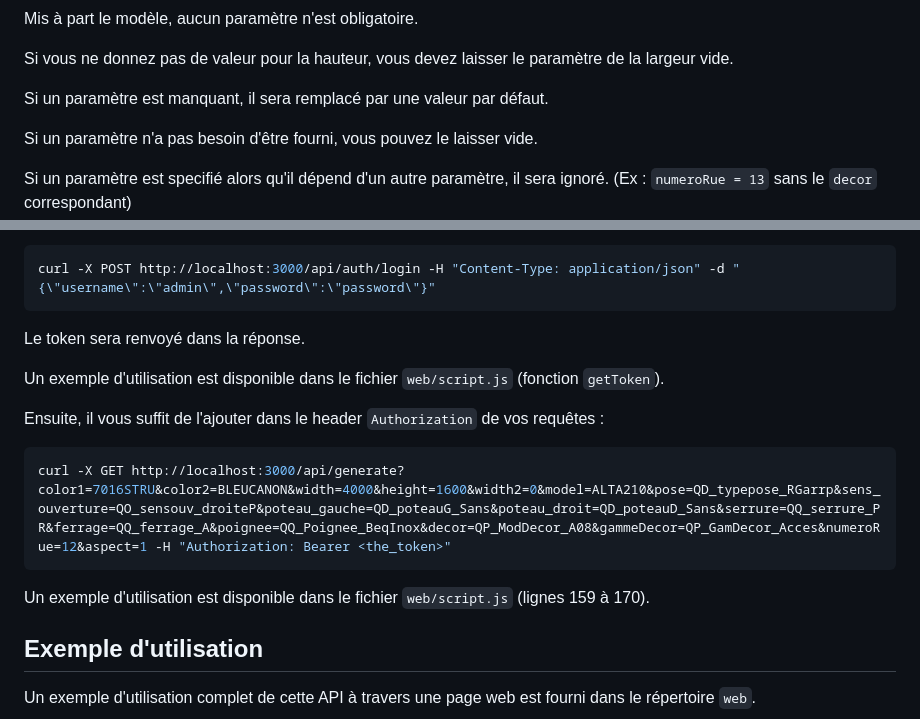
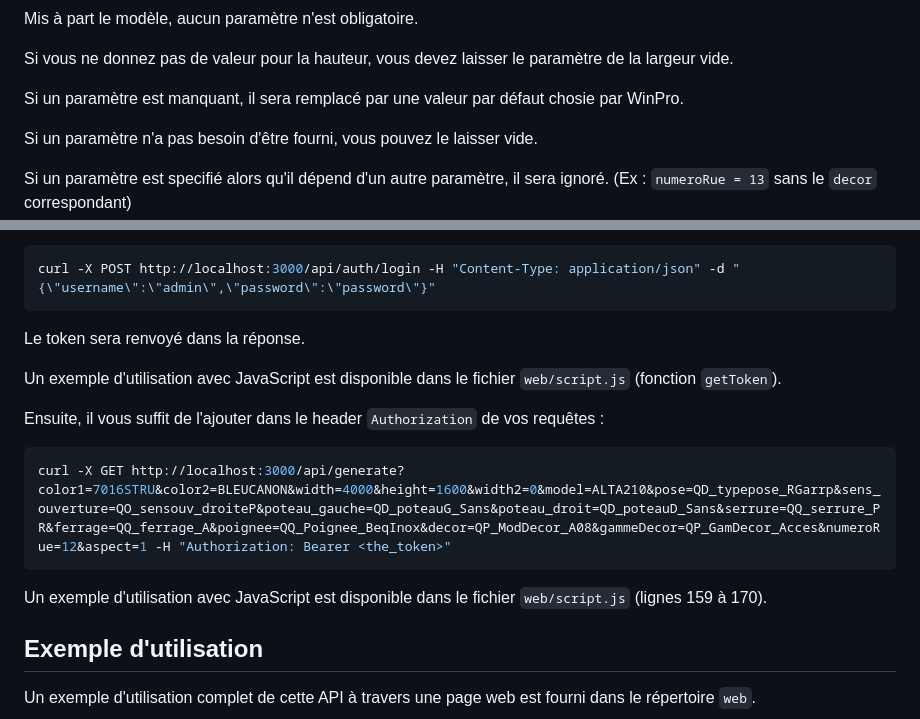
Before and after one commit to noepierre/winpro-api, a Markdown page: README.md, 2 parts joined by grey strips. Drawn GitHub-style.

Commit message:
maj du readme 3 on va y arriver à un moment quand même

````diff
--- a/README.md
+++ b/README.md
@@ -96,7 +96,7 @@ Mis à part le modèle, aucun paramètre n'est obligatoire.
 
 Si vous ne donnez pas de valeur pour la hauteur, vous devez laisser le paramètre de la largeur vide.
 
-Si un paramètre est manquant, il sera remplacé par une valeur par défaut.
+Si un paramètre est manquant, il sera remplacé par une valeur par défaut chosie par WinPro.
 
 Si un paramètre n'a pas besoin d'être fourni, vous pouvez le laisser vide.
 
@@ -202,7 +202,7 @@ curl -X POST http://localhost:3000/api/auth/login -H "Content-Type: application/
 
 Le token sera renvoyé dans la réponse.
 
-Un exemple d'utilisation est disponible dans le fichier `web/script.js` (fonction `getToken`).
+Un exemple d'utilisation avec JavaScript est disponible dans le fichier `web/script.js` (fonction `getToken`).
 
 Ensuite, il vous suffit de l'ajouter dans le header `Authorization` de vos requêtes :
 
@@ -210,7 +210,7 @@ Ensuite, il vous suffit de l'ajouter dans le header `Authorization` de vos requ
 curl -X GET http://localhost:3000/api/generate?color1=7016STRU&color2=BLEUCANON&width=4000&height=1600&width2=0&model=ALTA210&pose=QD_typepose_RGarrp&sens_ouverture=QO_sensouv_droiteP&poteau_gauche=QD_poteauG_Sans&poteau_droit=QD_poteauD_Sans&serrure=QQ_serrure_PR&ferrage=QQ_ferrage_A&poignee=QQ_Poignee_BeqInox&decor=QP_ModDecor_A08&gammeDecor=QP_GamDecor_Acces&numeroRue=12&aspect=1 -H "Authorization: Bearer <the_token>"
 ```
 
-Un exemple d'utilisation est disponible dans le fichier `web/script.js` (lignes 159 à 170).
+Un exemple d'utilisation avec JavaScript est disponible dans le fichier `web/script.js` (lignes 159 à 170).
 
 ## Exemple d'utilisation
 
````
